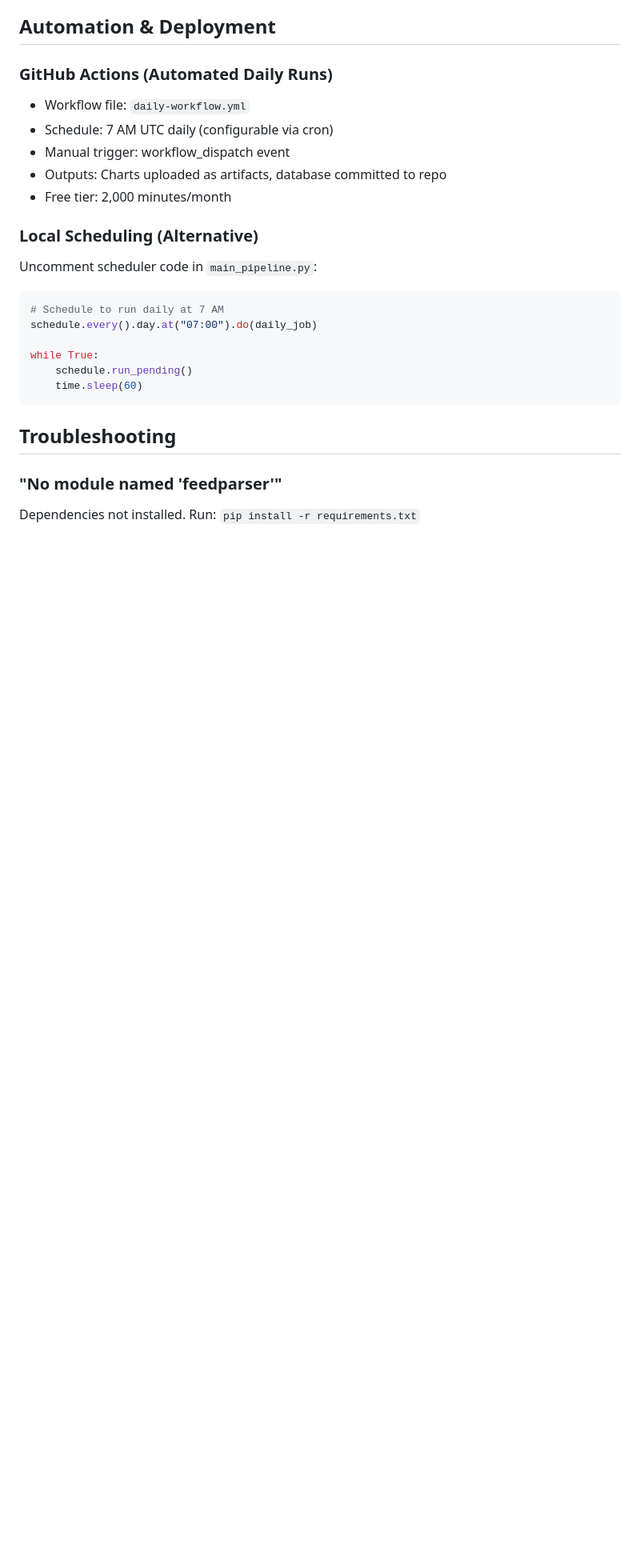
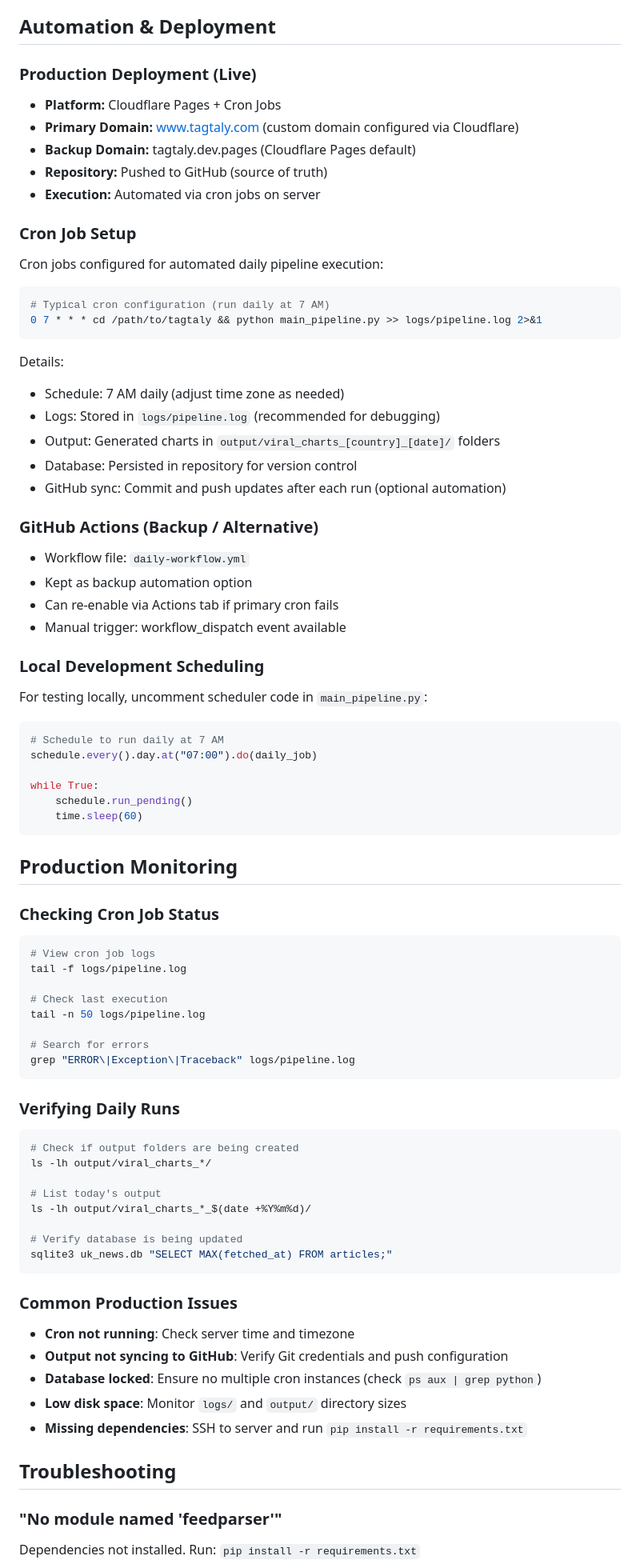
Before and after one commit to Mxgrig/Tagtaly, a Markdown page: CLAUDE.md, the part around one of its changes. Shown at 80% size. Drawn GitHub-style; blank space fills up the shorter version.

Commit message:
Update: Document production deployment status

````diff
--- a/CLAUDE.md
+++ b/CLAUDE.md
@@ -211,15 +217,35 @@ CREATE TABLE articles (
 
 ## Automation & Deployment
 
-### GitHub Actions (Automated Daily Runs)
+### Production Deployment (Live)
+- **Platform:** Cloudflare Pages + Cron Jobs
+- **Primary Domain:** www.tagtaly.com (custom domain configured via Cloudflare)
+- **Backup Domain:** tagtaly.dev.pages (Cloudflare Pages default)
+- **Repository:** Pushed to GitHub (source of truth)
+- **Execution:** Automated via cron jobs on server
+
+### Cron Job Setup
+Cron jobs configured for automated daily pipeline execution:
+```bash
+# Typical cron configuration (run daily at 7 AM)
+0 7 * * * cd /path/to/tagtaly && python main_pipeline.py >> logs/pipeline.log 2>&1
+```
+
+Details:
+- Schedule: 7 AM daily (adjust time zone as needed)
+- Logs: Stored in `logs/pipeline.log` (recommended for debugging)
+- Output: Generated charts in `output/viral_charts_[country]_[date]/` folders
+- Database: Persisted in repository for version control
+- GitHub sync: Commit and push updates after each run (optional automation)
+
+### GitHub Actions (Backup / Alternative)
 - Workflow file: `daily-workflow.yml`
-- Schedule: 7 AM UTC daily (configurable via cron)
-- Manual trigger: workflow_dispatch event
-- Outputs: Charts uploaded as artifacts, database committed to repo
-- Free tier: 2,000 minutes/month
+- Kept as backup automation option
+- Can re-enable via Actions tab if primary cron fails
+- Manual trigger: workflow_dispatch event available
 
-### Local Scheduling (Alternative)
-Uncomment scheduler code in `main_pipeline.py`:
+### Local Development Scheduling
+For testing locally, uncomment scheduler code in `main_pipeline.py`:
 ```python
 # Schedule to run daily at 7 AM
 schedule.every().day.at("07:00").do(daily_job)
@@ -228,6 +254,39 @@ while True:
     schedule.run_pending()
     time.sleep(60)
 ```
+
+## Production Monitoring
+
+### Checking Cron Job Status
+```bash
+# View cron job logs
+tail -f logs/pipeline.log
+
+# Check last execution
+tail -n 50 logs/pipeline.log
+
+# Search for errors
+grep "ERROR\|Exception\|Traceback" logs/pipeline.log
+```
+
+### Verifying Daily Runs
+```bash
+# Check if output folders are being created
+ls -lh output/viral_charts_*/
+
+# List today's output
+ls -lh output/viral_charts_*_$(date +%Y%m%d)/
+
+# Verify database is being updated
+sqlite3 uk_news.db "SELECT MAX(fetched_at) FROM articles;"
+```
+
+### Common Production Issues
+- **Cron not running**: Check server time and timezone
+- **Output not syncing to GitHub**: Verify Git credentials and push configuration
+- **Database locked**: Ensure no multiple cron instances (check `ps aux | grep python`)
+- **Low disk space**: Monitor `logs/` and `output/` directory sizes
+- **Missing dependencies**: SSH to server and run `pip install -r requirements.txt`
 
 ## Troubleshooting
 
````
Also changed, not shown: other parts of CLAUDE.md (+33 -13 lines).
